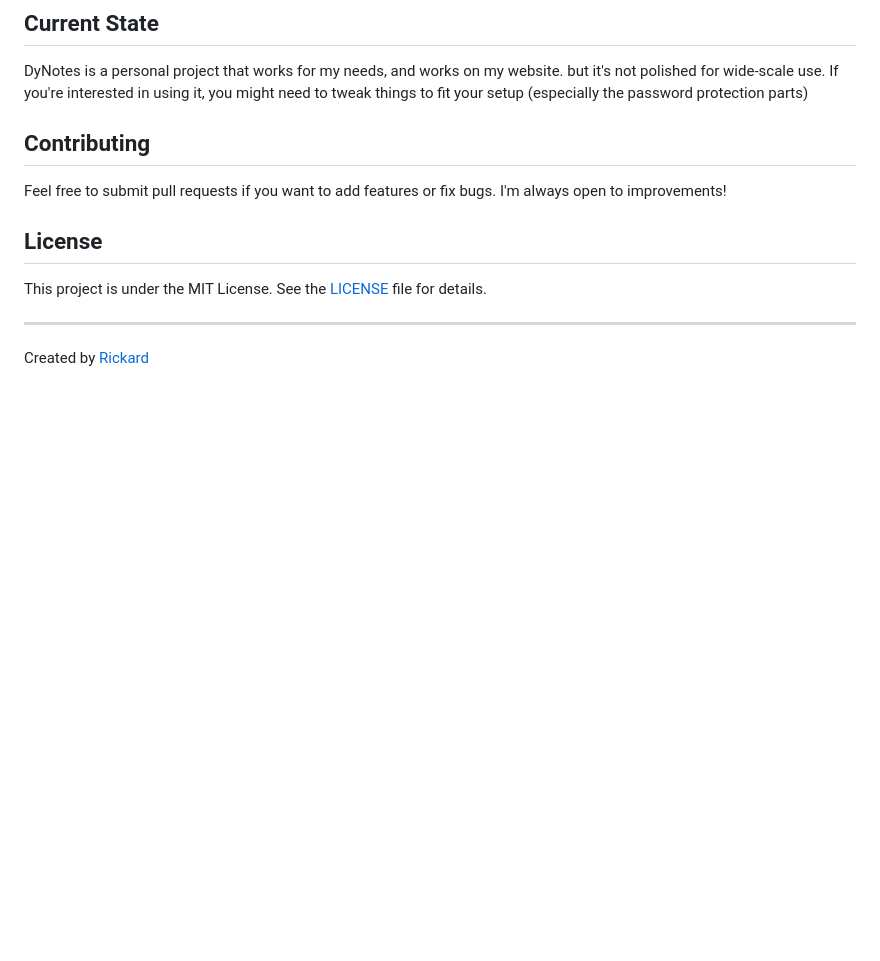
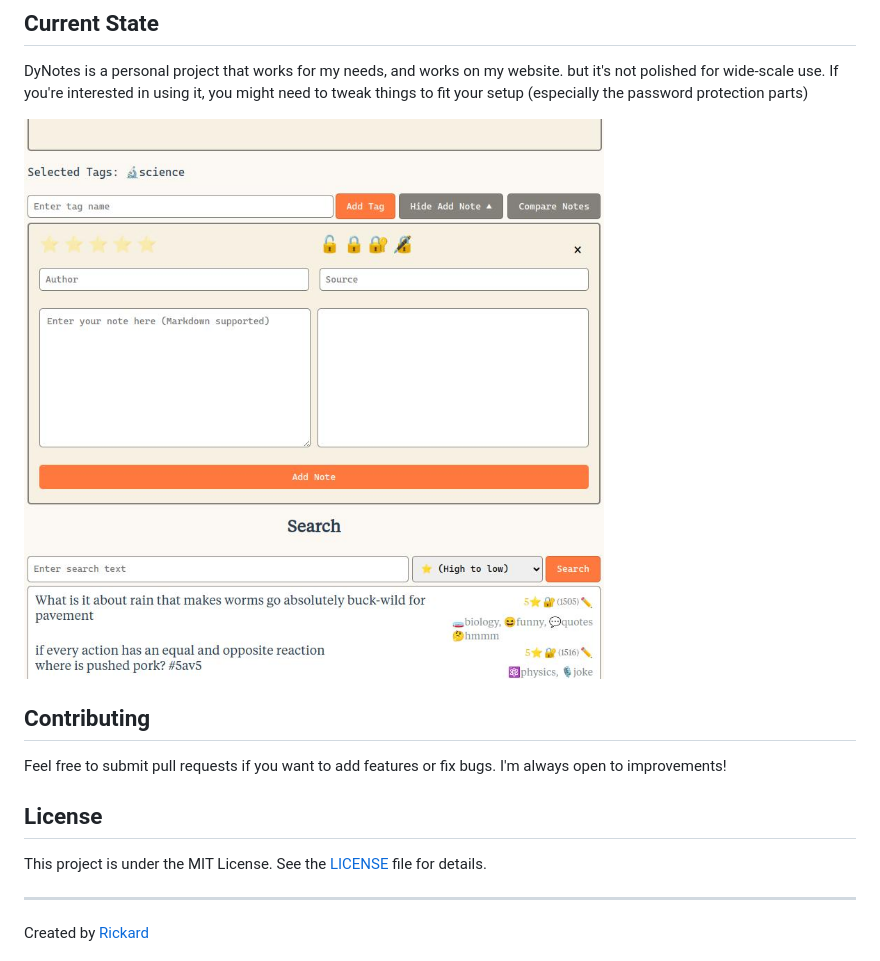
Before and after one commit to Rickard-Martensson/dynotes, a Markdown page: README.md, the part around the change. Rendered like a GitHub page; pictures changed too: image.png (added); blank space fills up the shorter version.

```diff
--- a/README.md
+++ b/README.md
@@ -73,6 +73,8 @@ DyNotes is a note-taking application I created to organize thoughts using a dyna
 
 DyNotes is a personal project that works for my needs, and works on my website. but it's not polished for wide-scale use. If you're interested in using it, you might need to tweak things to fit your setup (especially the password protection parts)
 
+![Alt text](image.png)
+
 ## Contributing
 
 Feel free to submit pull requests if you want to add features or fix bugs. I'm always open to improvements!
```
Also changed, not shown: 7 other files.
